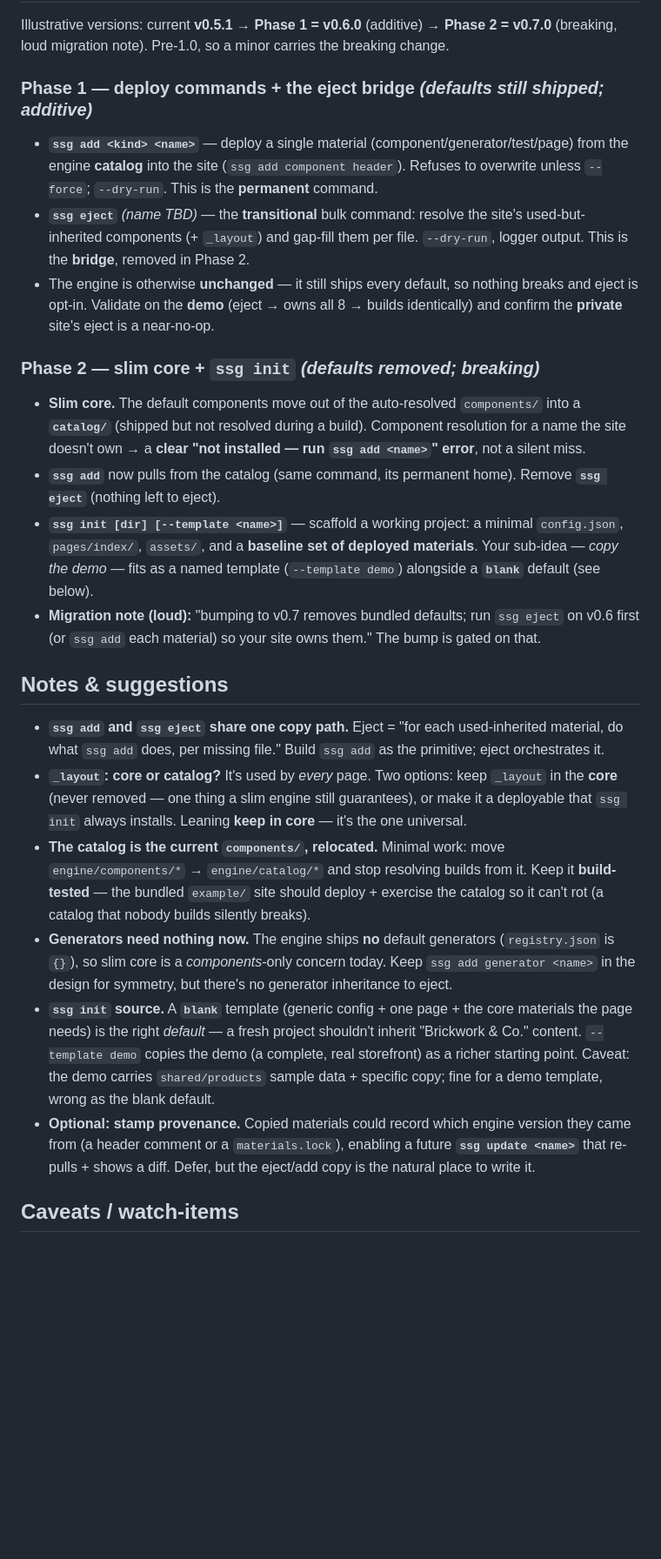
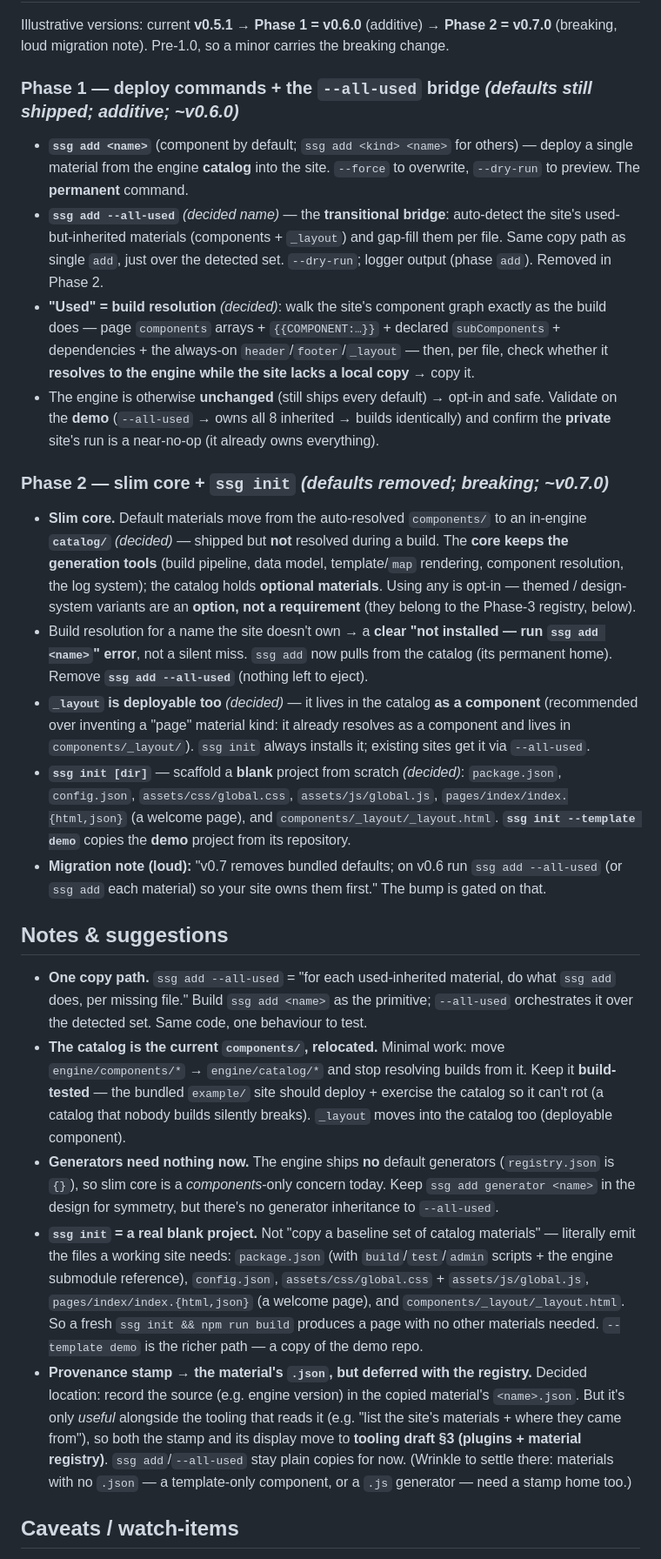
Before and after one commit to Dimitriuses/brickwork-ssg, a Markdown page: docs/slim-core-plan.md, the part around one of its changes. Shown at 87% size. GitHub-like rendering; blank space fills up the shorter version.

```diff
--- a/docs/slim-core-plan.md
+++ b/docs/slim-core-plan.md
@@ -61,53 +62,67 @@ command should say so in its summary.
 Illustrative versions: current **v0.5.1** → **Phase 1 = v0.6.0** (additive) → **Phase 2 = v0.7.0**
 (breaking, loud migration note). Pre-1.0, so a minor carries the breaking change.
 
-### Phase 1 — deploy commands + the eject bridge *(defaults still shipped; additive)*
+### Phase 1 — deploy commands + the `--all-used` bridge *(defaults still shipped; additive; ~v0.6.0)*
 
-- **`ssg add <kind> <name>`** — deploy a single material (component/generator/test/page) from the
-  engine **catalog** into the site (`ssg add component header`). Refuses to overwrite unless
-  `--force`; `--dry-run`. This is the **permanent** command.
-- **`ssg eject`** *(name TBD)* — the **transitional** bulk command: resolve the site's used-but-
-  inherited components (+ `_layout`) and gap-fill them per file. `--dry-run`, logger output. This is
-  the **bridge**, removed in Phase 2.
-- The engine is otherwise **unchanged** — it still ships every default, so nothing breaks and eject
-  is opt-in. Validate on the **demo** (eject → owns all 8 → builds identically) and confirm the
-  **private** site's eject is a near-no-op.
+- **`ssg add <name>`** (component by default; `ssg add <kind> <name>` for others) — deploy a single
+  material from the engine **catalog** into the site. `--force` to overwrite, `--dry-run` to preview.
+  The **permanent** command.
+- **`ssg add --all-used`** *(decided name)* — the **transitional bridge**: auto-detect the site's
+  used-but-inherited materials (components + `_layout`) and gap-fill them per file. Same copy path as
+  single `add`, just over the detected set. `--dry-run`; logger output (phase `add`). Removed in
+  Phase 2.
+- **"Used" = build resolution** *(decided)*: walk the site's component graph exactly as the build
+  does — page `components` arrays + `{{COMPONENT:…}}` + declared `subComponents` + dependencies +
+  the always-on `header`/`footer`/`_layout` — then, per file, check whether it **resolves to the
+  engine while the site lacks a local copy** → copy it.
+- The engine is otherwise **unchanged** (still ships every default) → opt-in and safe. Validate on
+  the **demo** (`--all-used` → owns all 8 inherited → builds identically) and confirm the **private**
+  site's run is a near-no-op (it already owns everything).
 
-### Phase 2 — slim core + `ssg init` *(defaults removed; breaking)*
+### Phase 2 — slim core + `ssg init` *(defaults removed; breaking; ~v0.7.0)*
 
-- **Slim core.** The default components move out of the auto-resolved `components/` into a
-  **`catalog/`** (shipped but not resolved during a build). Component resolution for a name the site
-  doesn't own → a **clear "not installed — run `ssg add <name>`" error**, not a silent miss.
-- **`ssg add`** now pulls from the catalog (same command, its permanent home). Remove **`ssg eject`**
-  (nothing left to eject).
-- **`ssg init [dir] [--template <name>]`** — scaffold a working project: a minimal `config.json`,
-  `pages/index/`, `assets/`, and a **baseline set of deployed materials**. Your sub-idea — *copy the
-  demo* — fits as a named template (`--template demo`) alongside a **`blank`** default (see below).
-- **Migration note (loud):** "bumping to v0.7 removes bundled defaults; run `ssg eject` on v0.6
-  first (or `ssg add` each material) so your site owns them." The bump is gated on that.
+- **Slim core.** Default materials move from the auto-resolved `components/` to an in-engine
+  **`catalog/`** *(decided)* — shipped but **not** resolved during a build. The **core keeps the
+  generation tools** (build pipeline, data model, template/`map` rendering, component resolution, the
+  log system); the catalog holds **optional materials**. Using any is opt-in — themed / design-system
+  variants are an **option, not a requirement** (they belong to the Phase-3 registry, below).
+- Build resolution for a name the site doesn't own → a **clear "not installed — run `ssg add <name>`"
+  error**, not a silent miss. `ssg add` now pulls from the catalog (its permanent home). Remove
+  **`ssg add --all-used`** (nothing left to eject).
+- **`_layout` is deployable too** *(decided)* — it lives in the catalog **as a component** (recommended
+  over inventing a "page" material kind: it already resolves as a component and lives in
+  `components/_layout/`). `ssg init` always installs it; existing sites get it via `--all-used`.
+- **`ssg init [dir]`** — scaffold a **blank** project from scratch *(decided)*: `package.json`,
+  `config.json`, `assets/css/global.css`, `assets/js/global.js`, `pages/index/index.{html,json}`
+  (a welcome page), and `components/_layout/_layout.html`. **`ssg init --template demo`** copies the
+  **demo** project from its repository.
+- **Migration note (loud):** "v0.7 removes bundled defaults; on v0.6 run `ssg add --all-used` (or
+  `ssg add` each material) so your site owns them first." The bump is gated on that.
 
 ## Notes & suggestions
 
-- **`ssg add` and `ssg eject` share one copy path.** Eject = "for each used-inherited material, do
-  what `ssg add` does, per missing file." Build `ssg add` as the primitive; eject orchestrates it.
-- **`_layout`: core or catalog?** It's used by *every* page. Two options: keep `_layout` in the
-  **core** (never removed — one thing a slim engine still guarantees), or make it a deployable that
-  `ssg init` always installs. Leaning **keep in core** — it's the one universal.
+- **One copy path.** `ssg add --all-used` = "for each used-inherited material, do what `ssg add`
+  does, per missing file." Build `ssg add <name>` as the primitive; `--all-used` orchestrates it over
+  the detected set. Same code, one behaviour to test.
 - **The catalog is the current `components/`, relocated.** Minimal work: move `engine/components/*`
   → `engine/catalog/*` and stop resolving builds from it. Keep it **build-tested** — the bundled
   `example/` site should deploy + exercise the catalog so it can't rot (a catalog that nobody builds
-  silently breaks).
+  silently breaks). `_layout` moves into the catalog too (deployable component).
 - **Generators need nothing now.** The engine ships **no** default generators (`registry.json` is
   `{}`), so slim core is a *components*-only concern today. Keep `ssg add generator <name>` in the
-  design for symmetry, but there's no generator inheritance to eject.
-- **`ssg init` source.** A **`blank`** template (generic config + one page + the core materials the
-  page needs) is the right *default* — a fresh project shouldn't inherit "Brickwork & Co." content.
-  `--template demo` copies the demo (a complete, real storefront) as a richer starting point. Caveat:
-  the demo carries `shared/products` sample data + specific copy; fine for a demo template, wrong as
-  the blank default.
-- **Optional: stamp provenance.** Copied materials could record which engine version they came from
-  (a header comment or a `materials.lock`), enabling a future **`ssg update <name>`** that re-pulls +
-  shows a diff. Defer, but the eject/add copy is the natural place to write it.
+  design for symmetry, but there's no generator inheritance to `--all-used`.
+- **`ssg init` = a real blank project.** Not "copy a baseline set of catalog materials" — literally
+  emit the files a working site needs: `package.json` (with `build`/`test`/`admin` scripts + the
+  engine submodule reference), `config.json`, `assets/css/global.css` + `assets/js/global.js`,
+  `pages/index/index.{html,json}` (a welcome page), and `components/_layout/_layout.html`. So a fresh
+  `ssg init && npm run build` produces a page with no other materials needed. `--template demo` is the
+  richer path — a copy of the demo repo.
+- **Provenance stamp → the material's `.json`, but deferred with the registry.** Decided location:
+  record the source (e.g. engine version) in the copied material's `<name>.json`. But it's only
+  *useful* alongside the tooling that reads it (e.g. "list the site's materials + where they came
+  from"), so both the stamp and its display move to **tooling draft §3 (plugins + material
+  registry)**. `ssg add`/`--all-used` stay plain copies for now. (Wrinkle to settle there: materials
+  with no `.json` — a template-only component, or a `.js` generator — need a stamp home too.)
 
 ## Caveats / watch-items
 
```
Also changed, not shown: other parts of docs/slim-core-plan.md (+64 -22 lines), docs/tooling-and-distribution-plan.md (+7 -0 lines).
